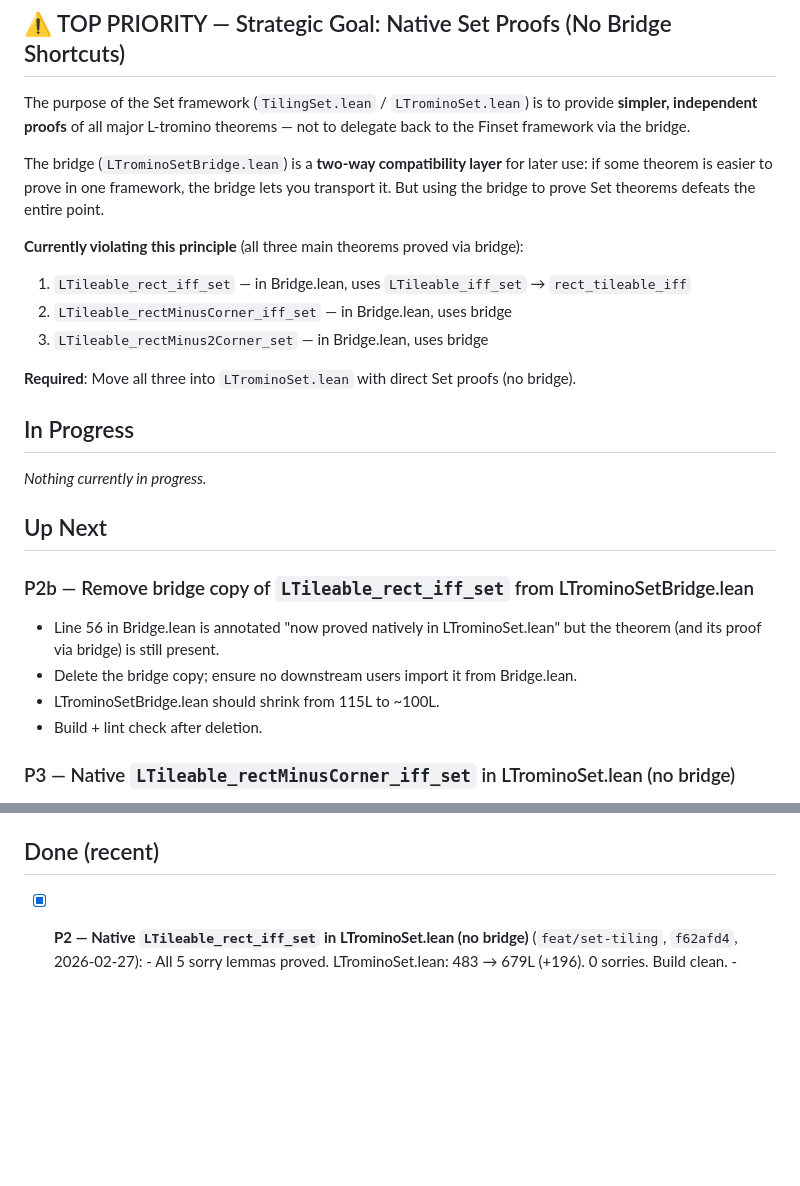
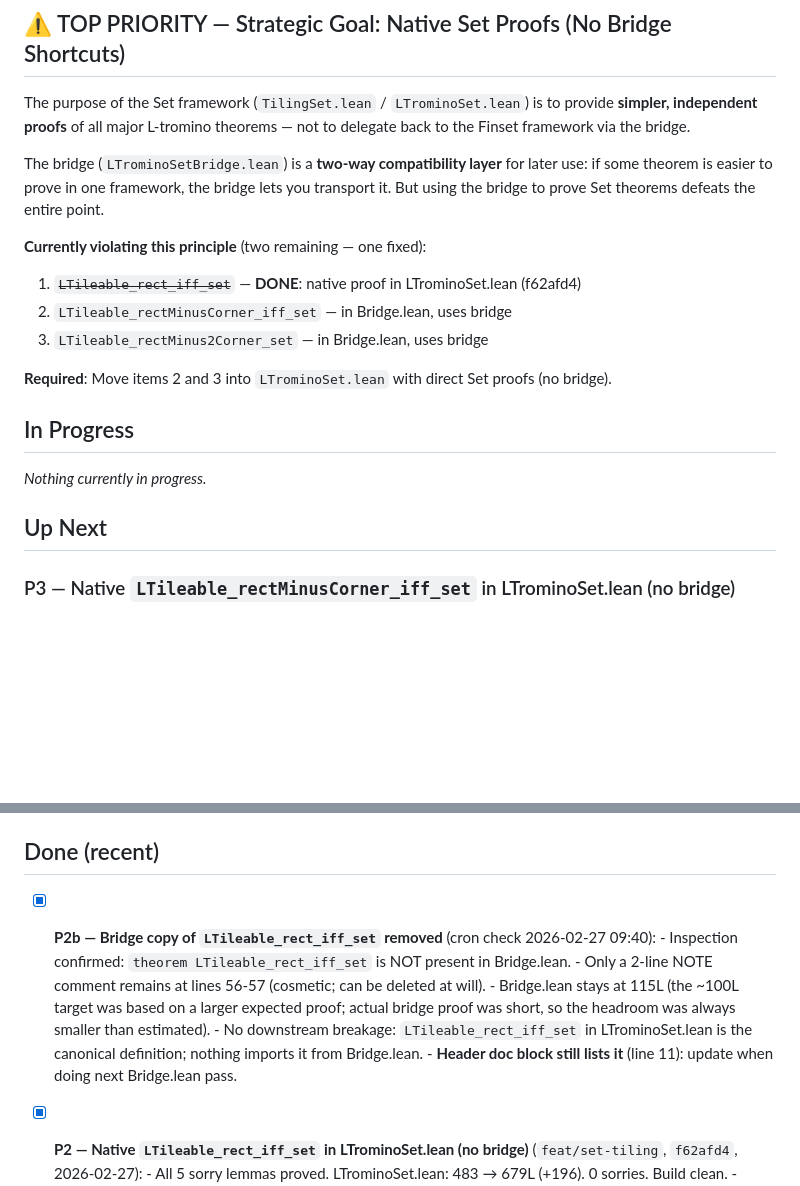
Before and after one commit to slef/TilingPolyomino, a Markdown page: TODO.md, 2 parts joined by grey strips. Drawn GitHub-style; blank space fills up the shorter version.

Commit message:
docs: mark P2b done (bridge copy of rect_iff_set already removed, cron 2026-02-27)

```diff
--- a/TODO.md
+++ b/TODO.md
@@ -10,25 +10,18 @@ The bridge (`LTrominoSetBridge.lean`) is a **two-way compatibility layer** for l
 if some theorem is easier to prove in one framework, the bridge lets you transport it.
 But using the bridge to prove Set theorems defeats the entire point.
 
-**Currently violating this principle** (all three main theorems proved via bridge):
-1. `LTileable_rect_iff_set` — in Bridge.lean, uses `LTileable_iff_set` → `rect_tileable_iff`
+**Currently violating this principle** (two remaining — one fixed):
+1. ~~`LTileable_rect_iff_set`~~ — **DONE**: native proof in LTrominoSet.lean (f62afd4)
 2. `LTileable_rectMinusCorner_iff_set` — in Bridge.lean, uses bridge
 3. `LTileable_rectMinus2Corner_set` — in Bridge.lean, uses bridge
 
-**Required**: Move all three into `LTrominoSet.lean` with direct Set proofs (no bridge).
+**Required**: Move items 2 and 3 into `LTrominoSet.lean` with direct Set proofs (no bridge).
 
 ## In Progress
 
 _Nothing currently in progress._
 
 ## Up Next
-
-### P2b — Remove bridge copy of `LTileable_rect_iff_set` from LTrominoSetBridge.lean
-- Line 56 in Bridge.lean is annotated "now proved natively in LTrominoSet.lean" but the theorem
-  (and its proof via bridge) is still present.
-- Delete the bridge copy; ensure no downstream users import it from Bridge.lean.
-- LTrominoSetBridge.lean should shrink from 115L to ~100L.
-- Build + lint check after deletion.
 
 ### P3 — Native `LTileable_rectMinusCorner_iff_set` in LTrominoSet.lean (no bridge)
 - Define `rectMinusCorner` as an RExp (big expected win — all decomposition lemmas in Finset
@@ -74,6 +67,14 @@ _Nothing currently in progress._
       Leave as-is unless doing a structural refactor.
 
 ## Done (recent)
+- [x] **P2b — Bridge copy of `LTileable_rect_iff_set` removed** (cron check 2026-02-27 09:40):
+      - Inspection confirmed: `theorem LTileable_rect_iff_set` is NOT present in Bridge.lean.
+      - Only a 2-line NOTE comment remains at lines 56-57 (cosmetic; can be deleted at will).
+      - Bridge.lean stays at 115L (the ~100L target was based on a larger expected proof;
+        actual bridge proof was short, so the headroom was always smaller than estimated).
+      - No downstream breakage: `LTileable_rect_iff_set` in LTrominoSet.lean is the canonical
+        definition; nothing imports it from Bridge.lean.
+      - **Header doc block still lists it** (line 11): update when doing next Bridge.lean pass.
 - [x] **P2 — Native `LTileable_rect_iff_set` in LTrominoSet.lean (no bridge)** (`feat/set-tiling`, `f62afd4`, 2026-02-27):
       - All 5 sorry lemmas proved. LTrominoSet.lean: 483 → 679L (+196). 0 sorries. Build clean.
       - `LTileable_5x9_set`: explicit 15-tile disjoint cover.
```
